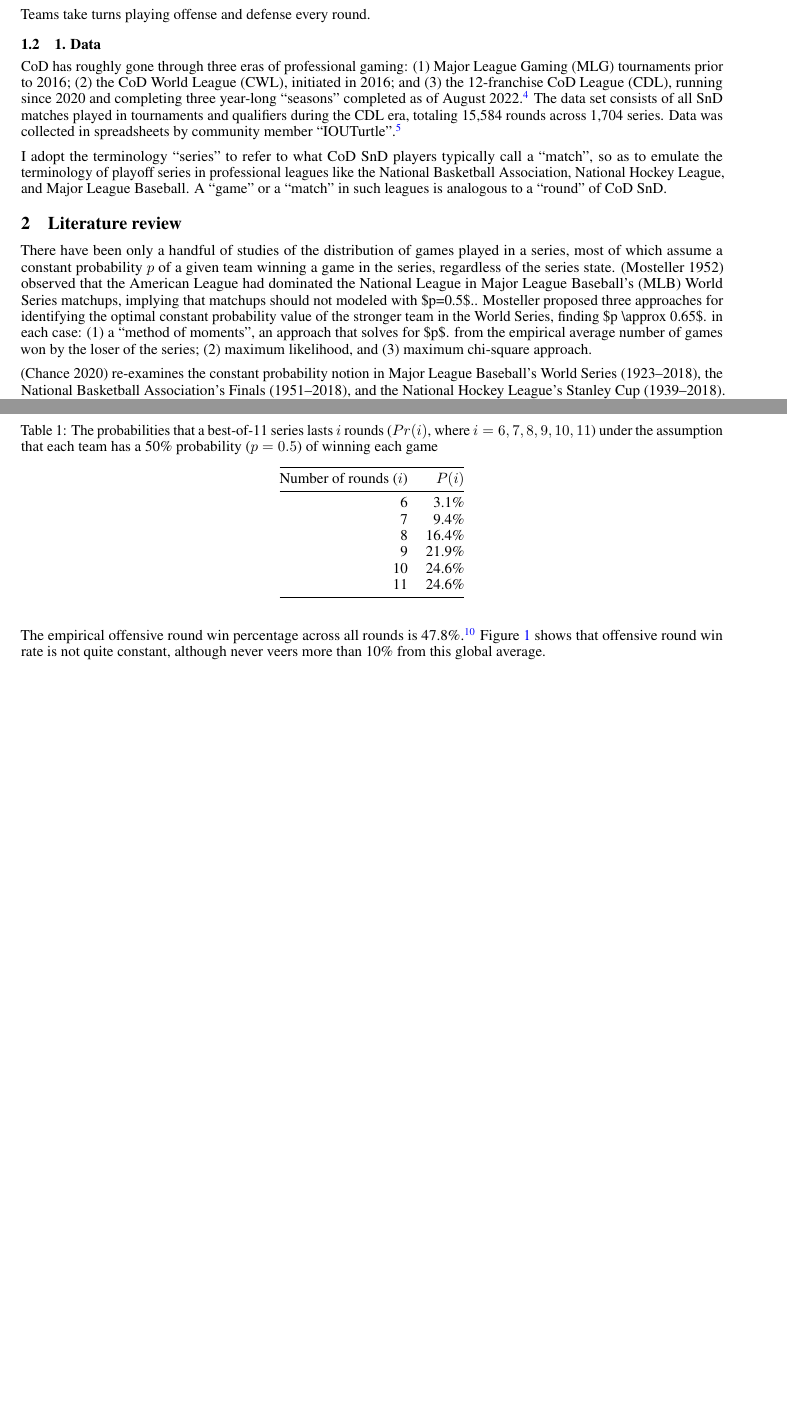
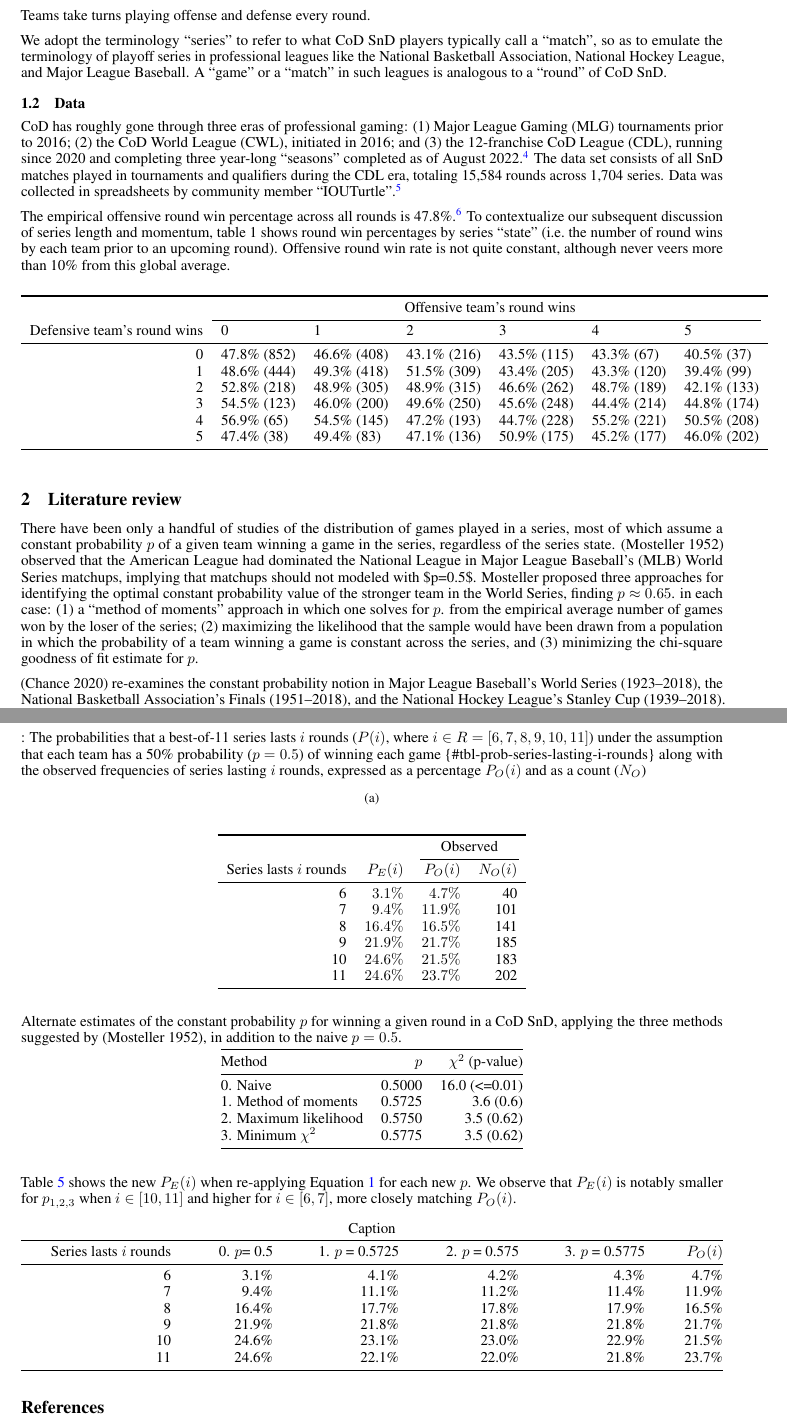
Before and after one commit to tonyelhabr/cod_snd, a LaTeX paper (paper/paper.tex): two parts of pages 2 and 3 of 4 before the commit and two parts of pages 2 and 4 of 4 after it, joined at a grey line, cut so that both start at the same text, the shorter picture padded with empty space. Compiled offline with pdfLaTeX.

Commit message:
mostly done with series length analysis

```diff
--- a/paper/paper.tex
+++ b/paper/paper.tex
@@ -263,7 +263,13 @@ round can end in one of four ways:
 Teams take turns playing offense and defense every round.
 
+We adopt the terminology ``series'' to refer to what CoD SnD players
+typically call a ``match'', so as to emulate the terminology of playoff
+series in professional leagues like the National Basketball Association,
+National Hockey League, and Major League Baseball. A ``game'' or a
+``match'' in such leagues is analogous to a ``round'' of CoD SnD.
+
 \hypertarget{data}{%
-\subsection{1. Data}\label{data}}
+\subsection{Data}\label{data}}
 
 CoD has roughly gone through three eras of professional gaming: (1)
 Major League Gaming (MLG) tournaments prior to 2016; (2) the CoD World
@@ -282,11 +288,66 @@ rounds across 1,704 series. Data was collected in spreadsheets by
 community member ``IOUTurtle''.\footnote{Data:
   https://linktr.ee/CDLArchive. Author: https://twitter.com/IOUTurtle}
 
-I adopt the terminology ``series'' to refer to what CoD SnD players
-typically call a ``match'', so as to emulate the terminology of playoff
-series in professional leagues like the National Basketball Association,
-National Hockey League, and Major League Baseball. A ``game'' or a
-``match'' in such leagues is analogous to a ``round'' of CoD SnD.
+The empirical offensive round win percentage across all rounds is
+47.8\%.\footnote{Offensive round win percentage has been nearly constant
+  across the three games during the CDL era: MW (2020) 47.2\%, Cold War
+  (2021) 47.9\%, Vanguard (2022) 48.1\%} To contextualize our subsequent
+discussion of series length and momentum, table 1 shows round win
+percentages by series ``state'' (i.e.~the number of round wins by each
+team prior to an upcoming round). Offensive round win rate is not quite
+constant, although never veers more than 10\% from this global average.
+
+\captionsetup[table]{labelformat=empty,skip=1pt}
+\begin{longtable}{rllllll}
+\toprule
+ & \multicolumn{6}{c}{Offensive team's round wins} \\
+\cmidrule(r){2-7}
+Defensive team's round wins & 0 & 1 & 2 & 3 & 4 & 5 \\
+\midrule
+0 & 47.8\%
+(852) & 46.6\%
+(408) & 43.1\%
+(216) & 43.5\%
+(115) & 43.3\%
+(67) & 40.5\%
+(37) \\
+1 & 48.6\%
+(444) & 49.3\%
+(418) & 51.5\%
+(309) & 43.4\%
+(205) & 43.3\%
+(120) & 39.4\%
+(99) \\
+2 & 52.8\%
+(218) & 48.9\%
+(305) & 48.9\%
+(315) & 46.6\%
+(262) & 48.7\%
+(189) & 42.1\%
+(133) \\
+3 & 54.5\%
+(123) & 46.0\%
+(200) & 49.6\%
+(250) & 45.6\%
+(248) & 44.4\%
+(214) & 44.8\%
+(174) \\
+4 & 56.9\%
+(65) & 54.5\%
+(145) & 47.2\%
+(193) & 44.7\%
+(228) & 55.2\%
+(221) & 50.5\%
+(208) \\
+5 & 47.4\%
+(38) & 49.4\%
+(83) & 47.1\%
+(136) & 50.9\%
+(175) & 45.2\%
+(177) & 46.0\%
+(202) \\
+\bottomrule
+\end{longtable}
 
 \hypertarget{literature-review}{%
 \section{Literature review}\label{literature-review}}
@@ -296,13 +357,15 @@ played in a series, most of which assume a constant probability \(p\) of
 a given team winning a game in the series, regardless of the series
 state. (Mosteller 1952) observed that the American League had dominated
 the National League in Major League Baseball's (MLB) World Series
-matchups, implying that matchups should not modeled with \$p=0.5\$..
+matchups, implying that matchups should not modeled with \$p=0.5\$.
 Mosteller proposed three approaches for identifying the optimal constant
-probability value of the stronger team in the World Series, finding \$p
-\textbackslash approx 0.65\$. in each case: (1) a ``method of moments'',
-an approach that solves for \$p\$. from the empirical average number of
-games won by the loser of the series; (2) maximum likelihood, and (3)
-maximum chi-square approach.
+probability value of the stronger team in the World Series, finding
+\(p \approx 0.65\). in each case: (1) a ``method of moments'' approach
+in which one solves for \(p\). from the empirical average number of
+games won by the loser of the series; (2) maximizing the likelihood that
+the sample would have been drawn from a population in which the
+probability of a team winning a game is constant across the series, and
+(3) minimizing the chi-square goodness of fit estimate for \(p\).
 
 (Chance 2020) re-examines the constant probability notion in Major
 League Baseball's World Series (1923--2018), the National Basketball
@@ -379,0 +451,32 @@ s_1 = \frac{s - 1}{2}, s_2 = \frac{s + 1}{2}
+\begin{table}
+
+\caption{\label{tbl-panel}: The probabilities that a best-of-11 series
+lasts \(i\) rounds (\(P(i)\), where \(i \in R = [6, 7, 8, 9, 10, 11]\))
+under the assumption that each team has a 50\% probability (\(p = 0.5\))
+of winning each game \{\#tbl-prob-series-lasting-i-rounds\} along with
+the observed frequencies of series lasting \(i\) rounds, expressed as a
+percentage \(P_O(i)\) and as a count
+(\(N_O\))}\begin{minipage}[t]{\linewidth}
+\subcaption{\label{tbl-panel-1}}
+
+{\centering
+
+\captionsetup[table]{labelformat=empty,skip=1pt}
+\begin{longtable}{rrrr}
+\toprule
+&  & \multicolumn{2}{c}{Observed} \\
+\cmidrule(lr){3-4}
+Series lasts $i$ rounds & $P_E(i)$ & $P_O(i)$ & $N_O(i)$ \\
+\midrule
+6 & $3.1\%$ & $4.7\%$ & 40 \\
+7 & $9.4\%$ & $11.9\%$ & 101 \\
+8 & $16.4\%$ & $16.5\%$ & 141 \\
+9 & $21.9\%$ & $21.7\%$ & 185 \\
+10 & $24.6\%$ & $21.5\%$ & 183 \\
+11 & $24.6\%$ & $23.7\%$ & 202 \\
+\bottomrule
+\end{longtable}
+
+}
+
+\end{minipage}%
@@ -380 +488,2 @@ s_1 = \frac{s - 1}{2}, s_2 = \frac{s + 1}{2}
 \[
+\chi^2 = \sum^{11}_{i=6} \frac{(P_O(i) - P_E(i))^2}{P_E(i)}, i \in R = [6, 7, 8, 9, 10, 11]
@@ -386,7 +495 @@ resulting in Table~\ref{tbl-prob-series-lasting-i-rounds}\} for
 
-\hypertarget{tbl-prob-series-lasting-i-rounds}{}
-\begin{longtable}[]{@{}rr@{}}
-\caption{\label{tbl-prob-series-lasting-i-rounds}The probabilities that
-a best-of-11 series lasts \(i\) rounds (\(Pr(i)\), where
-\(i = {6, 7, 8, 9, 10, 11}\)) under the assumption that each team has a
-50\% probability (\(p = 0.5\)) of winning each game}\tabularnewline
@@ -393,38 +503,79 @@ a best-of-11 series lasts \(i\) rounds (\(Pr(i)\), where
+\hypertarget{tbl-mosteller-methods}{}
+\begin{longtable}[]{@{}lrr@{}}
+\caption{\label{tbl-mosteller-methods}Alternate estimates of the
+constant probability \(p\) for winning a given round in a CoD SnD,
+applying the three methods suggested by (Mosteller 1952), in addition to
+the naive \(p = 0.5\).}\tabularnewline
 \toprule()
-Number of rounds (\(i\)) & \(P(i)\) \\
+Method & \(p\) & \(\chi^2\) (p-value) \\
 \midrule()
 \endfirsthead
 \toprule()
-Number of rounds (\(i\)) & \(P(i)\) \\
+Method & \(p\) & \(\chi^2\) (p-value) \\
 \midrule()
 \endhead
-6 & 3.1\% \\
-7 & 9.4\% \\
-8 & 16.4\% \\
-9 & 21.9\% \\
-10 & 24.6\% \\
-11 & 24.6\% \\
+0. Naive & 0.5000 & 16.0 (\textless=0.01) \\
+1. Method of moments & 0.5725 & 3.6 (0.6) \\
+2. Maximum likelihood & 0.5750 & 3.5 (0.62) \\
+3. Minimum \(\chi^2\) & 0.5775 & 3.5 (0.62) \\
 \bottomrule()
 \end{longtable}
 
-The empirical offensive round win percentage across all rounds is
-47.8\%.\footnote{Offensive round win percentage has been nearly constant
-  across the three games during the CDL era: MW (2020) 47.2\%, Cold War
-  (2021) 47.9\%, Vanguard (2022) 48.1\%}
-Figure~\ref{fig-cod-o-round-win-prop} shows that offensive round win
-rate is not quite constant, although never veers more than 10\% from
-this global average.
+Table~\ref{tbl-expected-series-lengths-alternative-ps} shows the new
+\(P_E(i)\) when re-applying Equation~\ref{eq-series-length} for each new
+\(p\). We observe that \(P_E(i)\) is notably smaller for \(p_{1,2,3}\)
+when \(i \in [10, 11]\) and higher for \(i \in [6, 7]\), more closely
+matching \(P_O(i)\).
 
-\begin{figure}
-
-{\centering \includegraphics{images/cod_o_round_win_prop.png}
-
-}
-
-\caption{\label{fig-cod-o-round-win-prop}Offensive round win percentage
-by series state}
-
-\end{figure}
+\hypertarget{tbl-expected-series-lengths-alternative-ps}{}
+\begin{longtable}[]{@{}
+  >{\raggedleft\arraybackslash}p{(\columnwidth - 10\tabcolsep) * \real{0.2451}}
+  >{\raggedleft\arraybackslash}p{(\columnwidth - 10\tabcolsep) * \real{0.1373}}
+  >{\raggedleft\arraybackslash}p{(\columnwidth - 10\tabcolsep) * \real{0.1765}}
+  >{\raggedleft\arraybackslash}p{(\columnwidth - 10\tabcolsep) * \real{0.1667}}
+  >{\raggedleft\arraybackslash}p{(\columnwidth - 10\tabcolsep) * \real{0.1765}}
+  >{\raggedleft\arraybackslash}p{(\columnwidth - 10\tabcolsep) * \real{0.0980}}@{}}
+\caption{\label{tbl-expected-series-lengths-alternative-ps}Caption}\tabularnewline
+\toprule()
+\begin{minipage}[b]{\linewidth}\raggedleft
+Series lasts \(i\) rounds
+\end{minipage} & \begin{minipage}[b]{\linewidth}\raggedleft
+0. \(p\)= 0.5
+\end{minipage} & \begin{minipage}[b]{\linewidth}\raggedleft
+1. \(p\) = 0.5725
+\end{minipage} & \begin{minipage}[b]{\linewidth}\raggedleft
+2. \(p\) = 0.575
+\end{minipage} & \begin{minipage}[b]{\linewidth}\raggedleft
+3. \(p\) = 0.5775
+\end{minipage} & \begin{minipage}[b]{\linewidth}\raggedleft
+\(P_O(i)\)
+\end{minipage} \\
+\midrule()
+\endfirsthead
+\toprule()
+\begin{minipage}[b]{\linewidth}\raggedleft
+Series lasts \(i\) rounds
+\end{minipage} & \begin{minipage}[b]{\linewidth}\raggedleft
+0. \(p\)= 0.5
+\end{minipage} & \begin{minipage}[b]{\linewidth}\raggedleft
+1. \(p\) = 0.5725
+\end{minipage} & \begin{minipage}[b]{\linewidth}\raggedleft
+2. \(p\) = 0.575
+\end{minipage} & \begin{minipage}[b]{\linewidth}\raggedleft
+3. \(p\) = 0.5775
+\end{minipage} & \begin{minipage}[b]{\linewidth}\raggedleft
+\(P_O(i)\)
+\end{minipage} \\
+\midrule()
+\endhead
+6 & 3.1\% & 4.1\% & 4.2\% & 4.3\% & 4.7\% \\
+7 & 9.4\% & 11.1\% & 11.2\% & 11.4\% & 11.9\% \\
+8 & 16.4\% & 17.7\% & 17.8\% & 17.9\% & 16.5\% \\
+9 & 21.9\% & 21.8\% & 21.8\% & 21.8\% & 21.7\% \\
+10 & 24.6\% & 23.1\% & 23.0\% & 22.9\% & 21.5\% \\
+11 & 24.6\% & 22.1\% & 22.0\% & 21.8\% & 23.7\% \\
+\bottomrule()
+\end{longtable}
 
 \hypertarget{references}{%
 \section*{References}\label{references}}
```
Also changed, not shown: paper/paper.pdf, paper/paper.tex (80 more changed lines), 2 other files.
